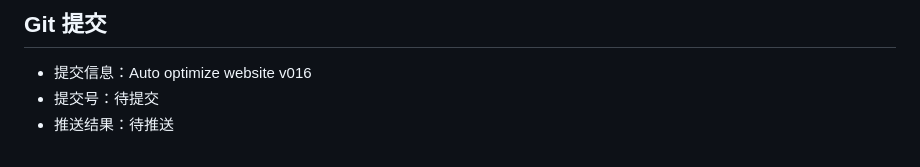
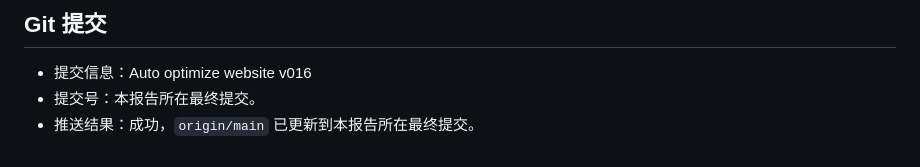
Before and after one commit to 524290569-debug/2026-05-28my-astro, a Markdown page: reports/automation/2026-06-06-1758-v016.md, the part around the change. GitHub-like rendering.

Commit message:
Auto optimize website v016

```diff
--- a/reports/automation/2026-06-06-1758-v016.md
+++ b/reports/automation/2026-06-06-1758-v016.md
@@ -81,5 +81,5 @@
 ## Git 提交
 
 - 提交信息：Auto optimize website v016
-- 提交号：待提交
-- 推送结果：待推送
+- 提交号：本报告所在最终提交。
+- 推送结果：成功，`origin/main` 已更新到本报告所在最终提交。
```
